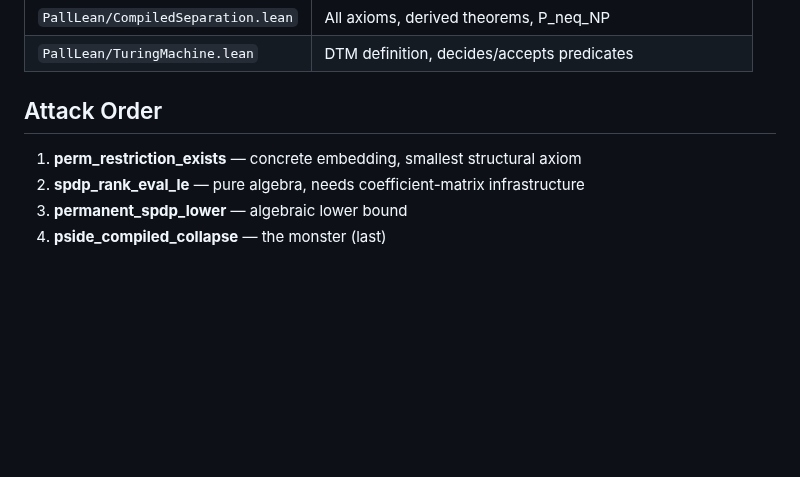
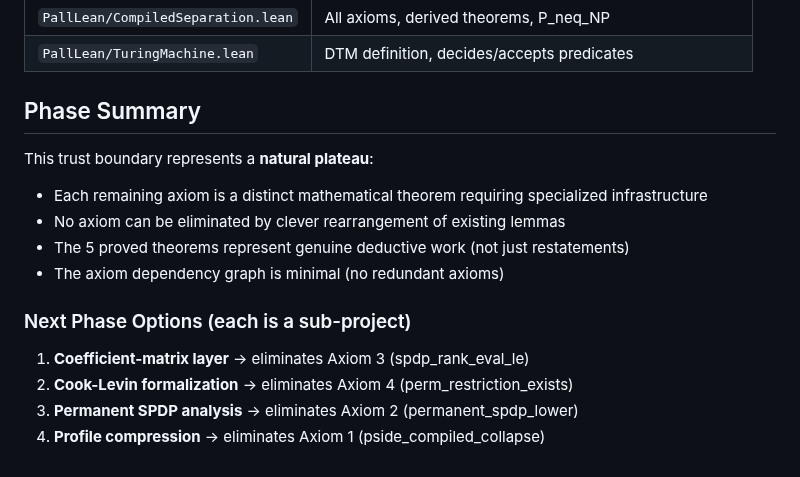
Before and after one commit to DarrenEdwards111/pall-lean, a Markdown page: TRUST_BOUNDARY.md, the part around one of its changes. GitHub-like rendering; blank space fills up the shorter version.

```diff
--- a/TRUST_BOUNDARY.md
+++ b/TRUST_BOUNDARY.md
@@ -95,9 +150,16 @@ Witness length exponent for the hard NP family.
 | `PallLean/CompiledSeparation.lean` | All axioms, derived theorems, P_neq_NP |
 | `PallLean/TuringMachine.lean` | DTM definition, decides/accepts predicates |
 
-## Attack Order
+## Phase Summary
 
-1. **perm_restriction_exists** — concrete embedding, smallest structural axiom
-2. **spdp_rank_eval_le** — pure algebra, needs coefficient-matrix infrastructure
-3. **permanent_spdp_lower** — algebraic lower bound
-4. **pside_compiled_collapse** — the monster (last)
+This trust boundary represents a **natural plateau**:
+- Each remaining axiom is a distinct mathematical theorem requiring specialized infrastructure
+- No axiom can be eliminated by clever rearrangement of existing lemmas
+- The 5 proved theorems represent genuine deductive work (not just restatements)
+- The axiom dependency graph is minimal (no redundant axioms)
+
+### Next Phase Options (each is a sub-project)
+1. **Coefficient-matrix layer** → eliminates Axiom 3 (spdp_rank_eval_le)
+2. **Cook-Levin formalization** → eliminates Axiom 4 (perm_restriction_exists)
+3. **Permanent SPDP analysis** → eliminates Axiom 2 (permanent_spdp_lower)
+4. **Profile compression** → eliminates Axiom 1 (pside_compiled_collapse)
```
Also changed, not shown: other parts of TRUST_BOUNDARY.md (+61 -6 lines).
